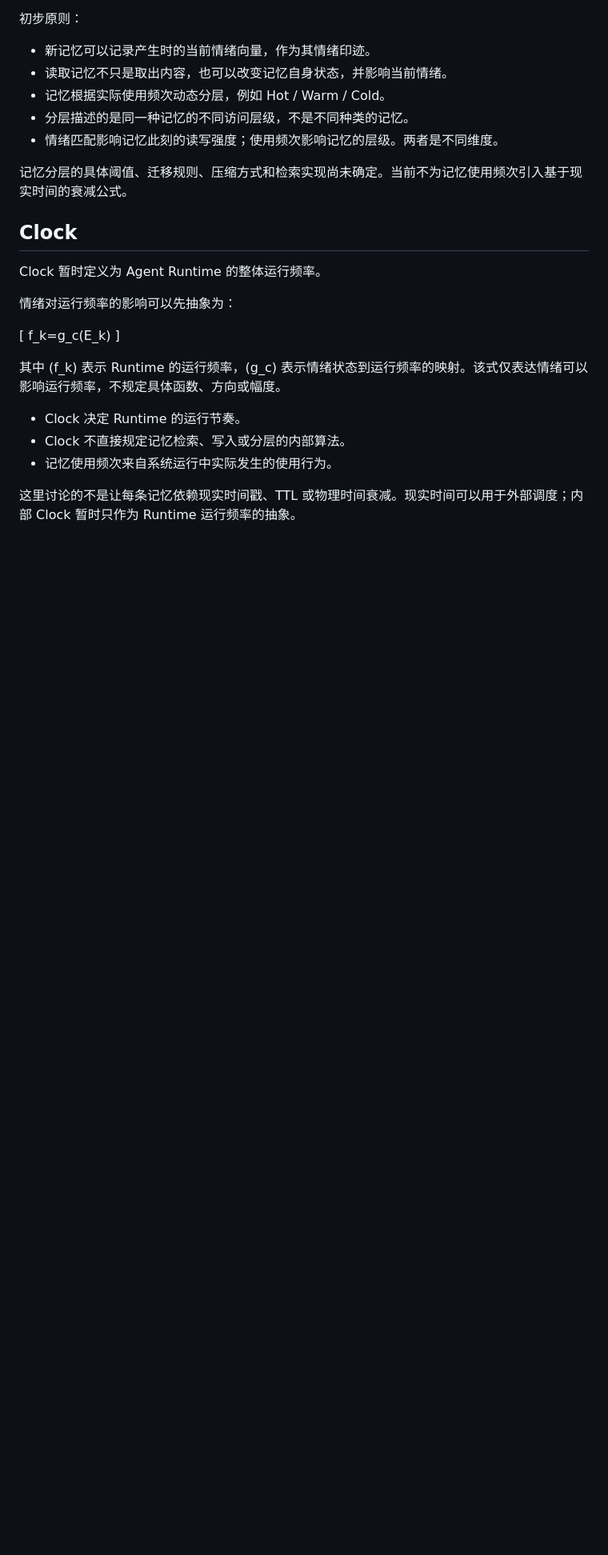
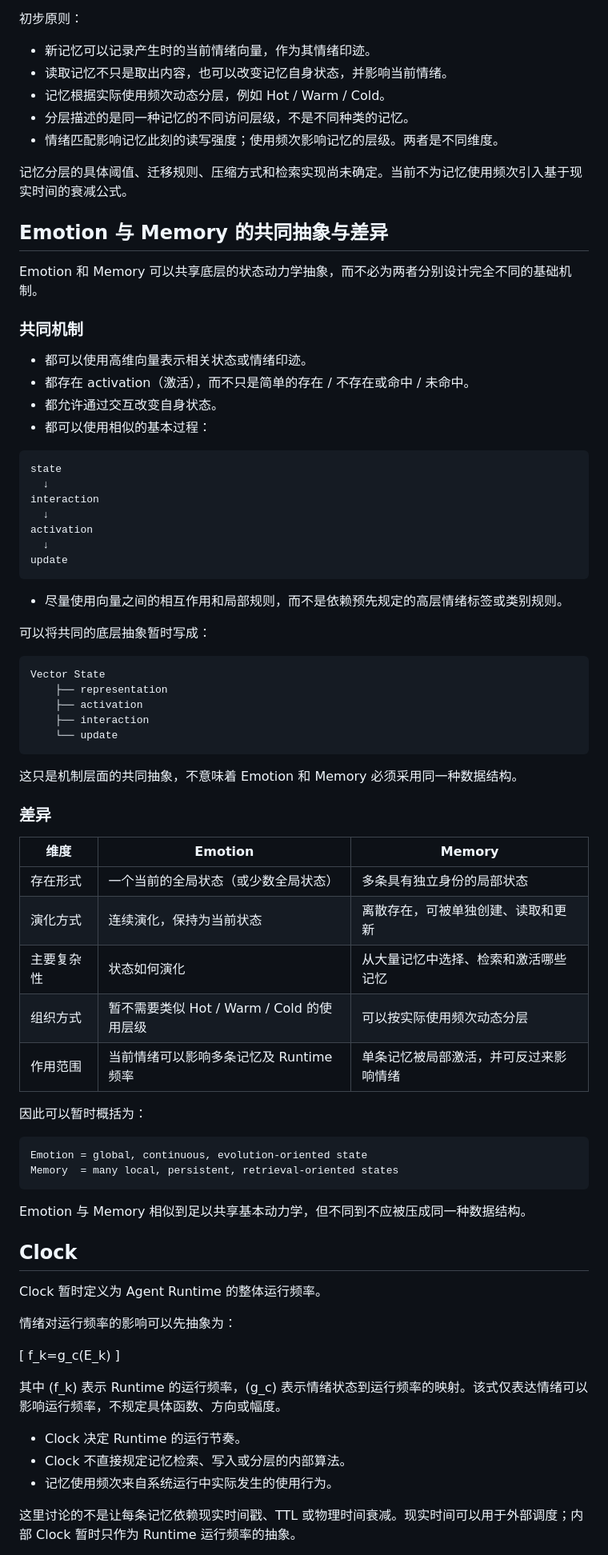
Before and after one commit to entropy356/agent-runtime, a Markdown page: README.md, the part around the change. Shown at 80% size. GitHub-like rendering; blank space fills up the shorter version.

Commit message:
docs: clarify shared emotion and memory dynamics

````diff
--- a/README.md
+++ b/README.md
@@ -101,6 +101,60 @@ g_w(s)=\sigma(\beta s)
 
 记忆分层的具体阈值、迁移规则、压缩方式和检索实现尚未确定。当前不为记忆使用频次引入基于现实时间的衰减公式。
 
+## Emotion 与 Memory 的共同抽象与差异
+
+Emotion 和 Memory 可以共享底层的状态动力学抽象，而不必为两者分别设计完全不同的基础机制。
+
+### 共同机制
+
+- 都可以使用高维向量表示相关状态或情绪印迹。
+- 都存在 activation（激活），而不只是简单的存在 / 不存在或命中 / 未命中。
+- 都允许通过交互改变自身状态。
+- 都可以使用相似的基本过程：
+
+```text
+state
+  ↓
+interaction
+  ↓
+activation
+  ↓
+update
+```
+
+- 尽量使用向量之间的相互作用和局部规则，而不是依赖预先规定的高层情绪标签或类别规则。
+
+可以将共同的底层抽象暂时写成：
+
+```text
+Vector State
+    ├── representation
+    ├── activation
+    ├── interaction
+    └── update
+```
+
+这只是机制层面的共同抽象，不意味着 Emotion 和 Memory 必须采用同一种数据结构。
+
+### 差异
+
+| 维度 | Emotion | Memory |
+|---|---|---|
+| 存在形式 | 一个当前的全局状态（或少数全局状态） | 多条具有独立身份的局部状态 |
+| 演化方式 | 连续演化，保持为当前状态 | 离散存在，可被单独创建、读取和更新 |
+| 主要复杂性 | 状态如何演化 | 从大量记忆中选择、检索和激活哪些记忆 |
+| 组织方式 | 暂不需要类似 Hot / Warm / Cold 的使用层级 | 可以按实际使用频次动态分层 |
+| 作用范围 | 当前情绪可以影响多条记忆及 Runtime 频率 | 单条记忆被局部激活，并可反过来影响情绪 |
+
+因此可以暂时概括为：
+
+```text
+Emotion = global, continuous, evolution-oriented state
+Memory  = many local, persistent, retrieval-oriented states
+```
+
+Emotion 与 Memory 相似到足以共享基本动力学，但不同到不应被压成同一种数据结构。
+
 ## Clock
 
 Clock 暂时定义为 Agent Runtime 的整体运行频率。
````
